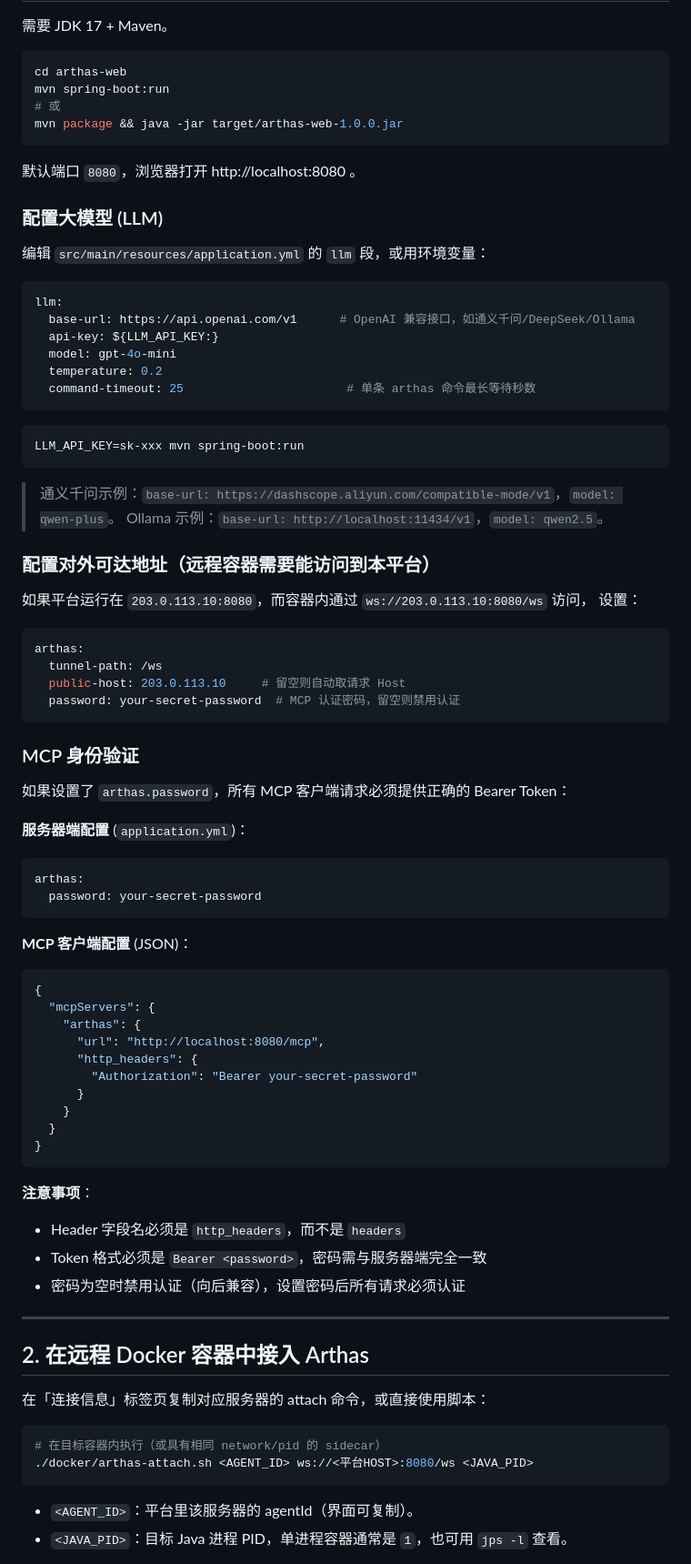
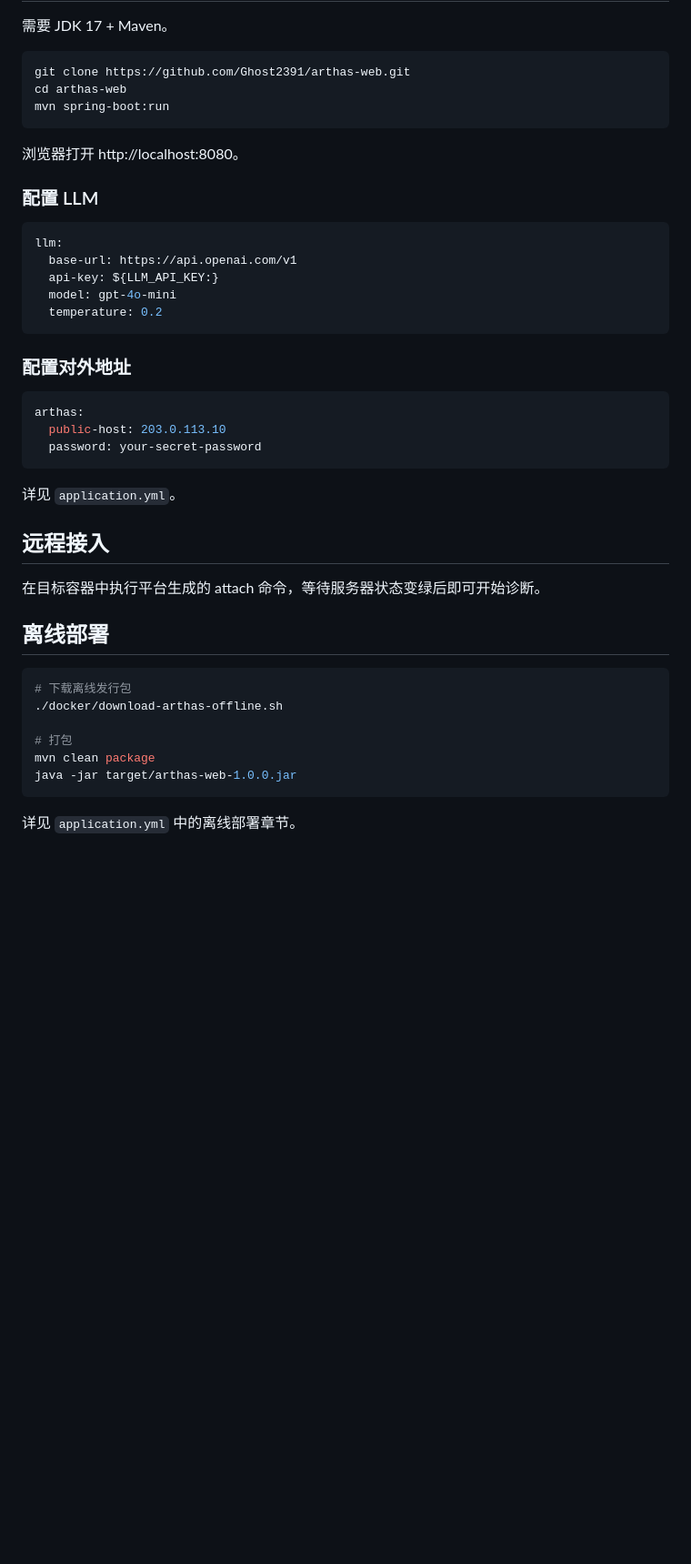
Before and after one commit to Ghost2391/arthas-web, a Markdown page: README.md, the part around one of its changes. Shown at 91% size. GitHub-like rendering; blank space fills up the shorter version.

Commit message:
docs: rewrite README with architecture, features, author

````diff
--- a/README.md
+++ b/README.md
@@ -27,86 +71,47 @@
 需要 JDK 17 + Maven。
 
 ```bash
+git clone https://github.com/Ghost2391/arthas-web.git
 cd arthas-web
 mvn spring-boot:run
-# 或
-mvn package && java -jar target/arthas-web-1.0.0.jar
 ```
 
-默认端口 `8080`，浏览器打开 http://localhost:8080 。
+浏览器打开 http://localhost:8080。
 
-### 配置大模型 (LLM)
-
-编辑 `src/main/resources/application.yml` 的 `llm` 段，或用环境变量：
+### 配置 LLM
 
 ```yaml
 llm:
-  base-url: https://api.openai.com/v1      # OpenAI 兼容接口，如通义千问/DeepSeek/Ollama
+  base-url: https://api.openai.com/v1
   api-key: ${LLM_API_KEY:}
   model: gpt-4o-mini
   temperature: 0.2
-  command-timeout: 25                       # 单条 arthas 命令最长等待秒数
 ```
 
-```bash
-LLM_API_KEY=sk-xxx mvn spring-boot:run
-```
-
-> 通义千问示例：`base-url: https://dashscope.aliyun.com/compatible-mode/v1`，`model: qwen-plus`。
-> Ollama 示例：`base-url: http://localhost:11434/v1`，`model: qwen2.5`。
-
-### 配置对外可达地址（远程容器需要能访问到本平台）
-
-如果平台运行在 `203.0.113.10:8080`，而容器内通过 `ws://203.0.113.10:8080/ws` 访问，
-设置：
+### 配置对外地址
 
 ```yaml
 arthas:
-  tunnel-path: /ws
-  public-host: 203.0.113.10     # 留空则自动取请求 Host
-  password: your-secret-password  # MCP 认证密码，留空则禁用认证
-```
-
-### MCP 身份验证
-
-如果设置了 `arthas.password`，所有 MCP 客户端请求必须提供正确的 Bearer Token：
-
-**服务器端配置** (`application.yml`)：
-```yaml
-arthas:
+  public-host: 203.0.113.10
   password: your-secret-password
 ```
 
-**MCP 客户端配置** (JSON)：
-```json
-{
-  "mcpServers": {
-    "arthas": {
-      "url": "http://localhost:8080/mcp",
-      "http_headers": {
-        "Authorization": "Bearer your-secret-password"
-      }
-    }
-  }
-}
+详见 `application.yml`。
+
+## 远程接入
+
+在目标容器中执行平台生成的 attach 命令，等待服务器状态变绿后即可开始诊断。
+
+## 离线部署
+
+```bash
+# 下载离线发行包
+./docker/download-arthas-offline.sh
+
+# 打包
+mvn clean package
+java -jar target/arthas-web-1.0.0.jar
 ```
 
-**注意事项**：
-- Header 字段名必须是 `http_headers`，而不是 `headers`
-- Token 格式必须是 `Bearer <password>`，密码需与服务器端完全一致
-- 密码为空时禁用认证（向后兼容），设置密码后所有请求必须认证
+详见 `application.yml` 中的离线部署章节。
 
----
-
-## 2. 在远程 Docker 容器中接入 Arthas
-
-在「连接信息」标签页复制对应服务器的 attach 命令，或直接使用脚本：
-
-```bash
-# 在目标容器内执行（或具有相同 network/pid 的 sidecar）
-./docker/arthas-attach.sh <AGENT_ID> ws://<平台HOST>:8080/ws <JAVA_PID>
-```
-
-- `<AGENT_ID>`：平台里该服务器的 agentId（界面可复制）。
-- `<JAVA_PID>`：目标 Java 进程 PID，单进程容器通常是 `1`，也可用 `jps -l` 查看。
-
````
Also changed, not shown: other parts of README.md (+66 -133 lines).
